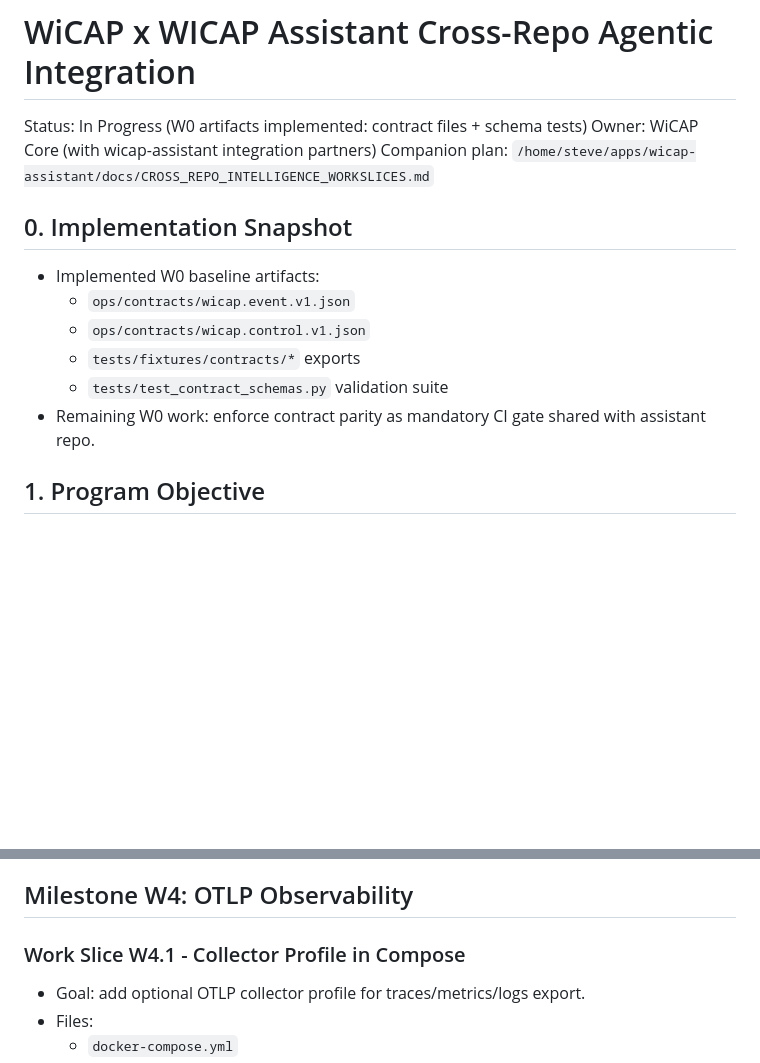
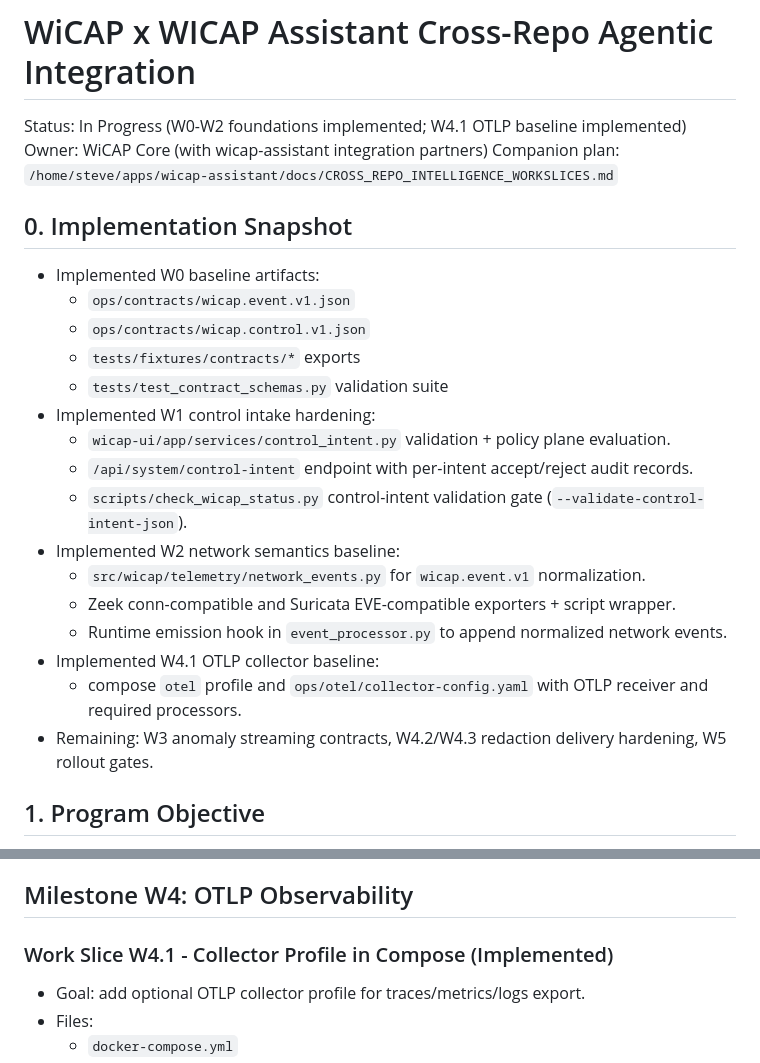
Before and after one commit to SteveFreeBSD/wicap, a Markdown page: docs/CROSS_REPO_AGENTIC_INTEGRATION.md, 2 parts joined by grey strips. GitHub-like rendering; blank space fills up the shorter version.

Commit message:
docs(roadmap): update S6 status for implemented control network and otlp slices

```diff
--- a/docs/CROSS_REPO_AGENTIC_INTEGRATION.md
+++ b/docs/CROSS_REPO_AGENTIC_INTEGRATION.md
@@ -1,6 +1,6 @@
 # WiCAP x WICAP Assistant Cross-Repo Agentic Integration
 
-Status: In Progress (W0 artifacts implemented: contract files + schema tests)
+Status: In Progress (W0-W2 foundations implemented; W4.1 OTLP baseline implemented)
 Owner: WiCAP Core (with wicap-assistant integration partners)
 Companion plan: `/home/steve/apps/wicap-assistant/docs/CROSS_REPO_INTELLIGENCE_WORKSLICES.md`
 
@@ -10,7 +10,17 @@ Companion plan: `/home/steve/apps/wicap-assistant/docs/CROSS_REPO_INTELLIGENCE_W
   - `ops/contracts/wicap.control.v1.json`
   - `tests/fixtures/contracts/*` exports
   - `tests/test_contract_schemas.py` validation suite
-- Remaining W0 work: enforce contract parity as mandatory CI gate shared with assistant repo.
+- Implemented W1 control intake hardening:
+  - `wicap-ui/app/services/control_intent.py` validation + policy plane evaluation.
+  - `/api/system/control-intent` endpoint with per-intent accept/reject audit records.
+  - `scripts/check_wicap_status.py` control-intent validation gate (`--validate-control-intent-json`).
+- Implemented W2 network semantics baseline:
+  - `src/wicap/telemetry/network_events.py` for `wicap.event.v1` normalization.
+  - Zeek conn-compatible and Suricata EVE-compatible exporters + script wrapper.
+  - Runtime emission hook in `event_processor.py` to append normalized network events.
+- Implemented W4.1 OTLP collector baseline:
+  - compose `otel` profile and `ops/otel/collector-config.yaml` with OTLP receiver and required processors.
+- Remaining: W3 anomaly streaming contracts, W4.2/W4.3 redaction delivery hardening, W5 rollout gates.
 
 ## 1. Program Objective
 Evolve WiCAP into the runtime intelligence substrate for a new class of network-aware agentic assistants:
@@ -151,7 +161,7 @@ OTLP-aligned output for:
 
 ## Milestone W4: OTLP Observability
 
-### Work Slice W4.1 - Collector Profile in Compose
+### Work Slice W4.1 - Collector Profile in Compose (Implemented)
 - Goal: add optional OTLP collector profile for traces/metrics/logs export.
 - Files:
   - `docker-compose.yml`
```
Also changed, not shown: other parts of docs/CROSS_REPO_AGENTIC_INTEGRATION.md (+7 -7 lines), docs/ROADMAP.md (+8 -8 lines).
